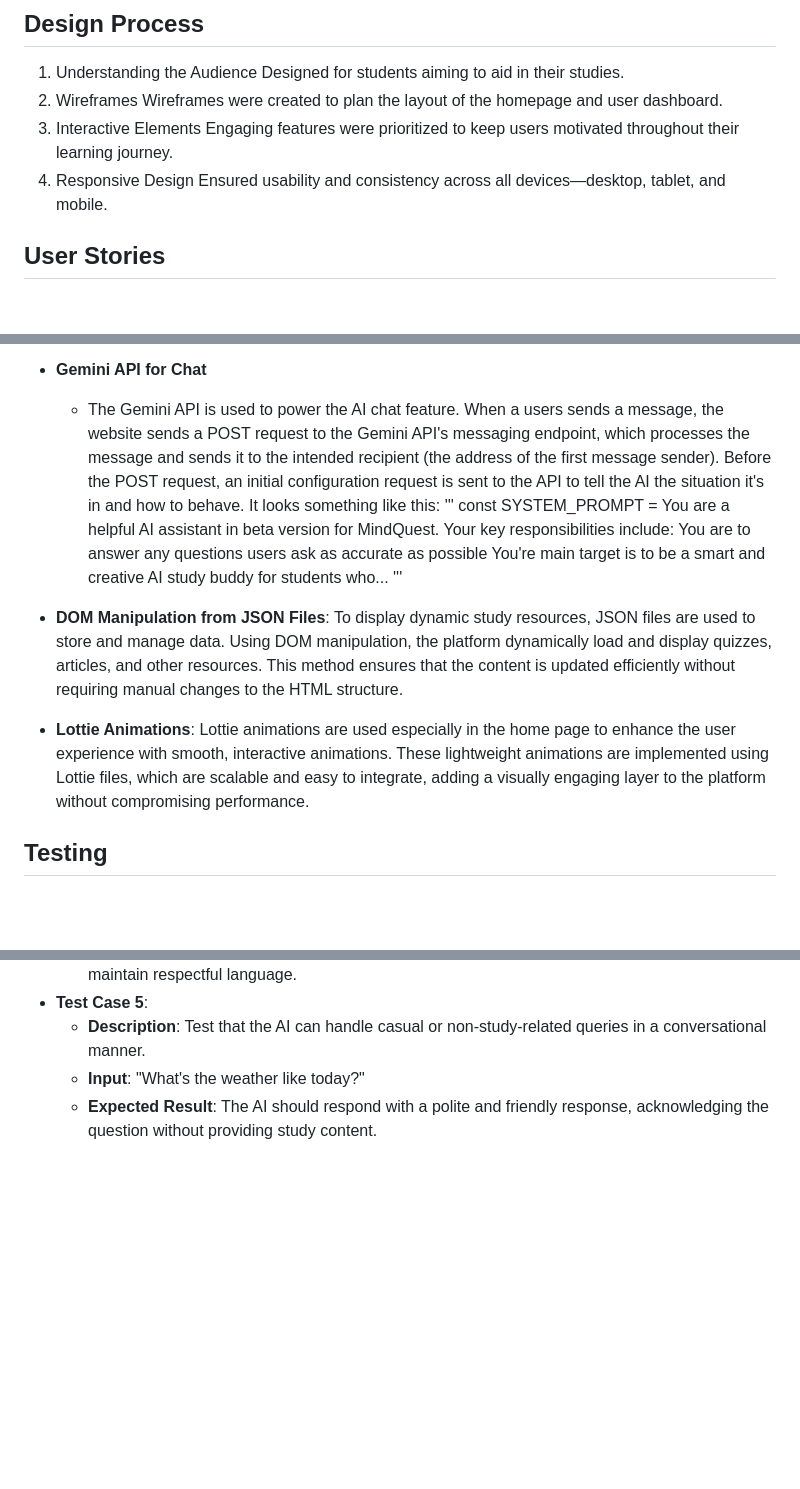
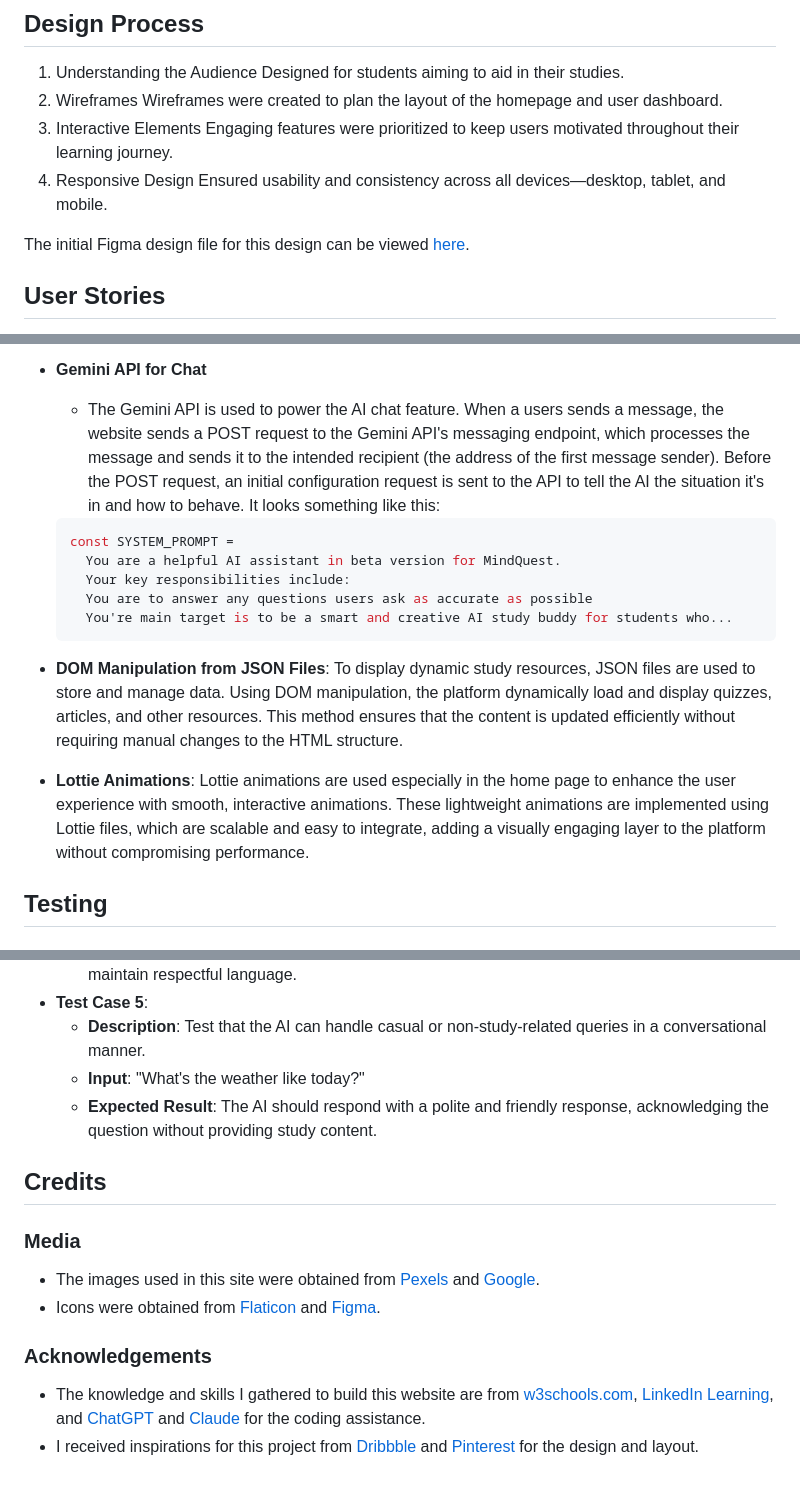
Before and after one commit to linnxyz/FED_S10269479C_LinnThitAung_Assg1_website, a Markdown page: README.md, 3 parts joined by grey strips. Rendered like a GitHub page; blank space fills up the shorter version.

````diff
--- a/README.md
+++ b/README.md
@@ -32,6 +32,9 @@ The website is just the beginning. The mobile app will bring the full MindQuest
 4. Responsive Design
    Ensured usability and consistency across all devices—desktop, tablet, and mobile.
 
+The initial Figma design file for this design can be viewed [here](https://www.figma.com/design/SAZ6O0SVU5z0DLhNuSPxkO/Initial-Project-Design?node-id=0-1&t=424BjaZLTLAzWpgK-1).
+
+
 ## User Stories
 
 1. **As a student**, I want to take subject-specific quizzes, so that I can test my knowledge and identify areas for improvement.
@@ -65,17 +78,18 @@ The website is just the beginning. The mobile app will bring the full MindQuest
 
 * **Gemini API for Chat**
   * The Gemini API is used to power the AI chat feature. When a users sends a message, the website sends a POST request to the Gemini API's messaging endpoint, which processes the message and sends it to the intended recipient (the address of the first message sender). Before the POST request, an initial configuration request is sent to the API to tell the AI the situation it's in and how to behave. It looks something like this:
-  '''
+  ```javascript
   const SYSTEM_PROMPT =
     You are a helpful AI assistant in beta version for MindQuest.
     Your key responsibilities include:
     You are to answer any questions users ask as accurate as possible
     You're main target is to be a smart and creative AI study buddy for students who...
-  '''
+  ```
 
 * **DOM Manipulation from JSON Files**: To display dynamic study resources, JSON files are used to store and manage data. Using DOM manipulation, the platform dynamically load and display quizzes, articles, and other resources. This method ensures that the content is updated efficiently without requiring manual changes to the HTML structure.
 
 * **Lottie Animations**: Lottie animations are used especially in the home page to enhance the user experience with smooth, interactive animations. These lightweight animations are implemented using Lottie files, which are scalable and easy to integrate, adding a visually engaging layer to the platform without compromising performance.
+
 
 ## Testing
 ### 1. **Homepage**
@@ -131,3 +145,13 @@ The website is just the beginning. The mobile app will bring the full MindQuest
     - **Description**: Test that the AI can handle casual or non-study-related queries in a conversational manner.
     - **Input**: "What's the weather like today?"
     - **Expected Result**: The AI should respond with a polite and friendly response, acknowledging the question without providing study content.
+
+
+## Credits
+### Media
+- The images used in this site were obtained from [Pexels](https://www.pexels.com) and [Google](https://www.google.com).
+- Icons were obtained from [Flaticon](https://www.flaticon.com) and [Figma](https://www.figma.com).
+
+### Acknowledgements
+- The knowledge and skills I gathered to build this website are from [w3schools.com](https://www.w3schools.com), [LinkedIn Learning](https://www.linkedin.com/learning/), and [ChatGPT](https://chat.openai.com) and [Claude](https://claude.ai) for the coding assistance.
+- I received inspirations for this project from [Dribbble](https://dribbble.com) and [Pinterest](https://www.pinterest.com) for the design and layout.
````
Also changed, not shown: other parts of README.md (+14 -4 lines).
